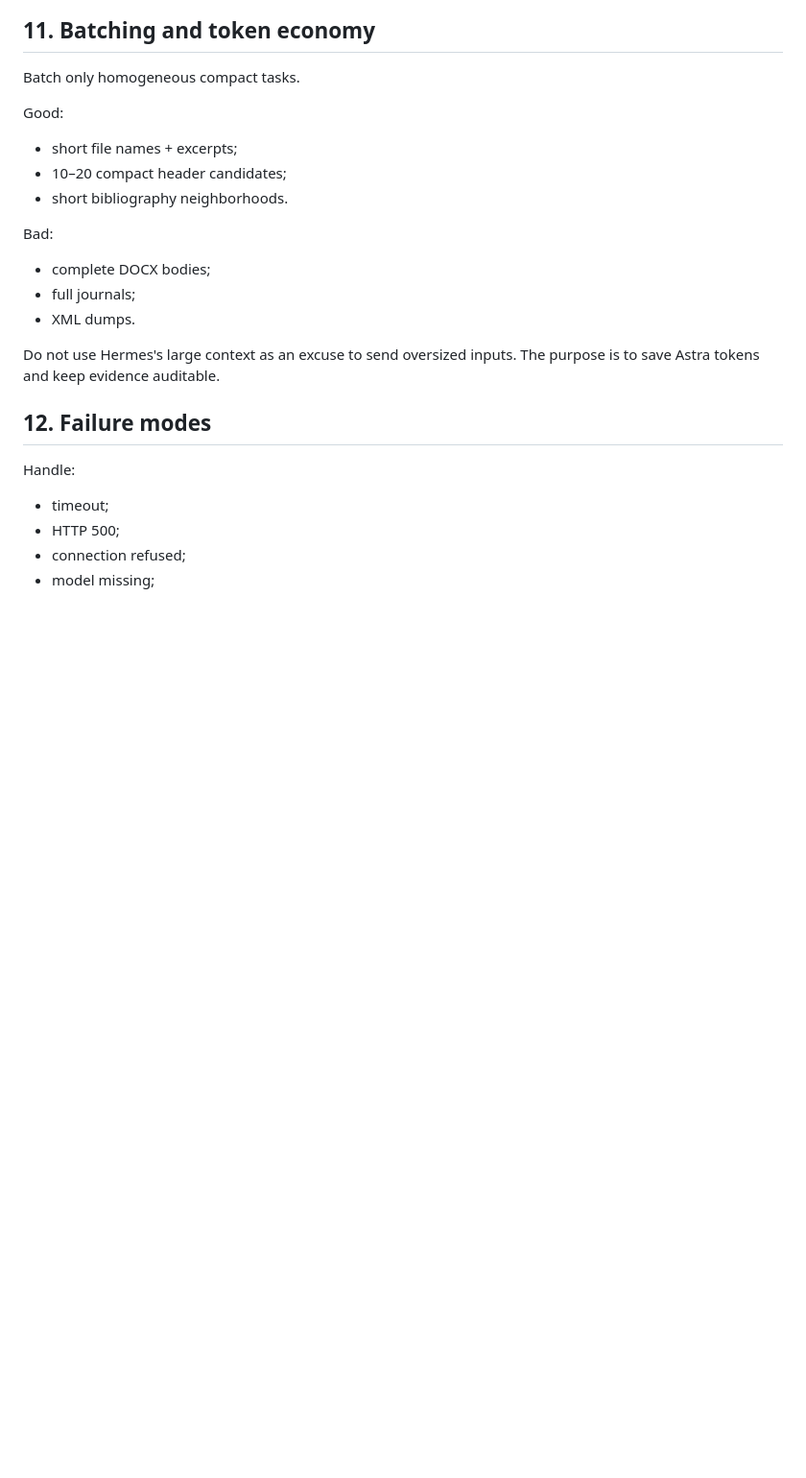
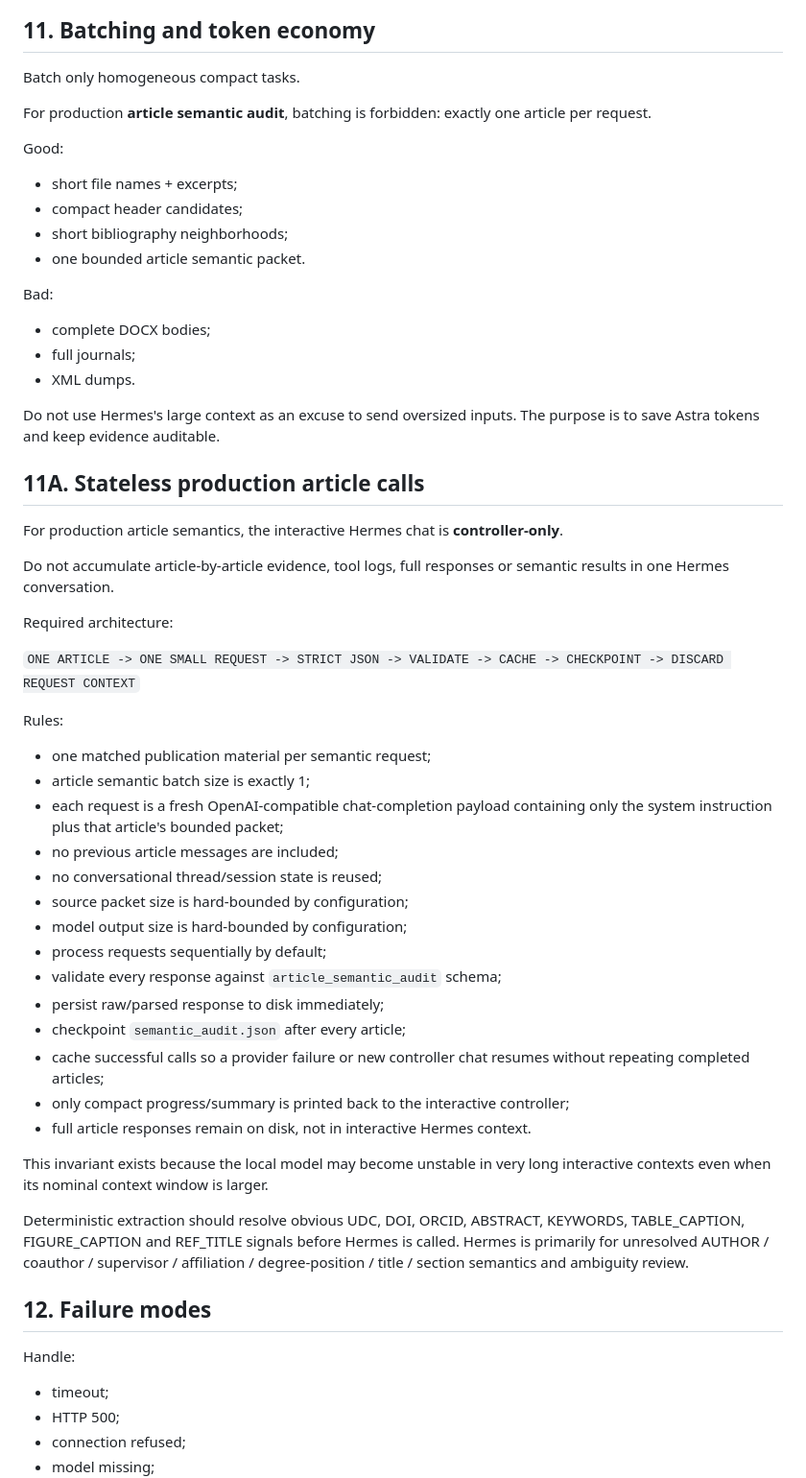
Before and after one commit to ZvezniyLord/journal-factory-agent, a Markdown page: Codex_6/056_Astra/HERMES_PROTOCOL.md, the part around the change. Shown at 96% size. GitHub-like rendering; blank space fills up the shorter version.

Commit message:
astra: mandate stateless one-article semantic calls

```diff
--- a/Codex_6/056_Astra/HERMES_PROTOCOL.md
+++ b/Codex_6/056_Astra/HERMES_PROTOCOL.md
@@ -206,10 +206,13 @@ Identity-sensitive cases require stronger deterministic evidence.
 ## 11. Batching and token economy
 Batch only homogeneous compact tasks.
 
+For production **article semantic audit**, batching is forbidden: exactly one article per request.
+
 Good:
 - short file names + excerpts;
-- 10–20 compact header candidates;
-- short bibliography neighborhoods.
+- compact header candidates;
+- short bibliography neighborhoods;
+- one bounded article semantic packet.
 
 Bad:
 - complete DOCX bodies;
@@ -217,6 +220,36 @@ Bad:
 - XML dumps.
 
 Do not use Hermes's large context as an excuse to send oversized inputs. The purpose is to save Astra tokens and keep evidence auditable.
+
+## 11A. Stateless production article calls
+
+For production article semantics, the interactive Hermes chat is **controller-only**.
+
+Do not accumulate article-by-article evidence, tool logs, full responses or semantic results in one Hermes conversation.
+
+Required architecture:
+
+`ONE ARTICLE -> ONE SMALL REQUEST -> STRICT JSON -> VALIDATE -> CACHE -> CHECKPOINT -> DISCARD REQUEST CONTEXT`
+
+Rules:
+- one matched publication material per semantic request;
+- article semantic batch size is exactly 1;
+- each request is a fresh OpenAI-compatible chat-completion payload containing only the system instruction plus that article's bounded packet;
+- no previous article messages are included;
+- no conversational thread/session state is reused;
+- source packet size is hard-bounded by configuration;
+- model output size is hard-bounded by configuration;
+- process requests sequentially by default;
+- validate every response against `article_semantic_audit` schema;
+- persist raw/parsed response to disk immediately;
+- checkpoint `semantic_audit.json` after every article;
+- cache successful calls so a provider failure or new controller chat resumes without repeating completed articles;
+- only compact progress/summary is printed back to the interactive controller;
+- full article responses remain on disk, not in interactive Hermes context.
+
+This invariant exists because the local model may become unstable in very long interactive contexts even when its nominal context window is larger.
+
+Deterministic extraction should resolve obvious UDC, DOI, ORCID, ABSTRACT, KEYWORDS, TABLE_CAPTION, FIGURE_CAPTION and REF_TITLE signals before Hermes is called. Hermes is primarily for unresolved AUTHOR / coauthor / supervisor / affiliation / degree-position / title / section semantics and ambiguity review.
 
 ## 12. Failure modes
 Handle:
```
